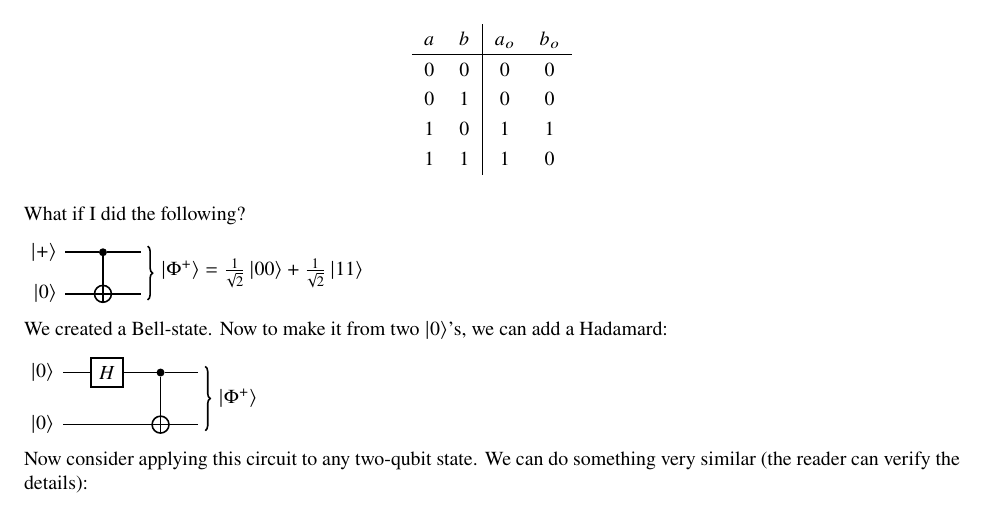
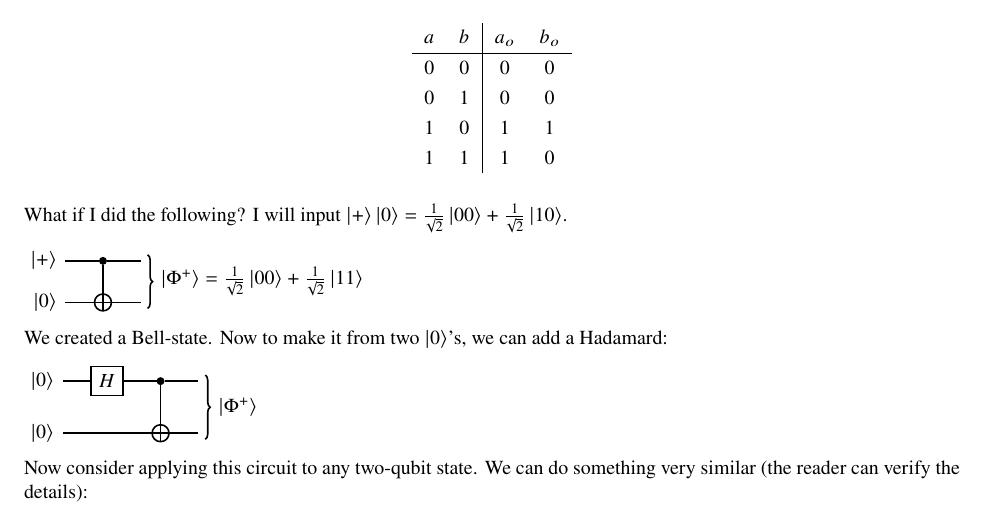
Before and after one commit to girantinas/my-notes, a LaTeX document (CS191/lectures.tex, which reads CS191/Lectures/lecture3.tex): part of page 9 of 10, cut so that both start at the same text. Compiled offline with pdfLaTeX.

Commit message:
small typo

```diff
--- a/CS191/Lectures/lecture3.tex
+++ b/CS191/Lectures/lecture3.tex
@@ -122,7 +122,7 @@ If $a$ and $b$ are pure bits, then we have the following truth table (the first
 \end{tabular}
 \end{center}
 
-What if I did the following?
+What if I did the following? I will input $\ket{+} \ket{0} = \ftwo \ket{00} + \ftwo \ket{10}$.
 
 \begin{quantikz}
     \lstick{$\ket{+}$} & \ctrl{1} & \qw\rstick[wires=2]{$\ket{\Phi^+} = \ftwo\ket{00} + \ftwo\ket{11}$} \\
```
Also changed, not shown: CS191/lectures.pdf.
